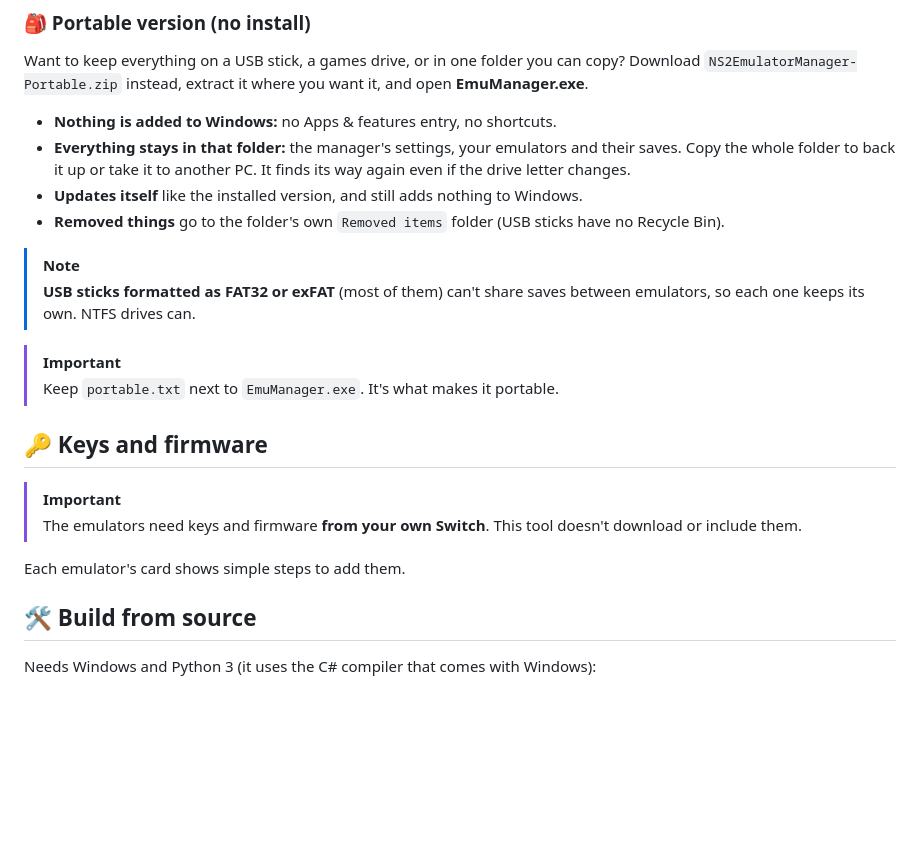
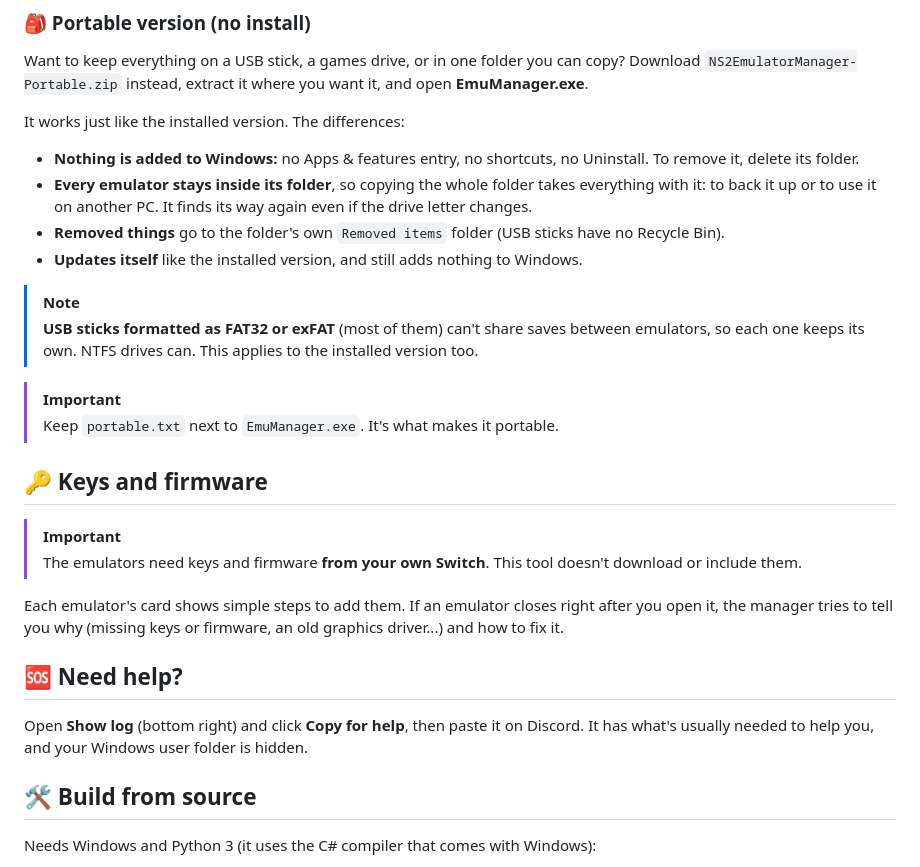
Before and after one commit to KaitonGxx/NS2-Emulator-Manager, a Markdown page: README.md, the part around one of its changes. Rendered like a GitHub page; blank space fills up the shorter version.

```diff
--- a/README.md
+++ b/README.md
@@ -70,15 +81,17 @@ It installs for your user only (no admin needed). Uninstall from **Settings > Ap
 Want to keep everything on a USB stick, a games drive, or in one folder you can copy? Download
 `NS2EmulatorManager-Portable.zip` instead, extract it where you want it, and open **EmuManager.exe**.
 
-- **Nothing is added to Windows:** no Apps & features entry, no shortcuts.
-- **Everything stays in that folder:** the manager's settings, your emulators and their saves. Copy the whole folder to
-  back it up or take it to another PC. It finds its way again even if the drive letter changes.
+It works just like the installed version. The differences:
+
+- **Nothing is added to Windows:** no Apps & features entry, no shortcuts, no Uninstall. To remove it, delete its folder.
+- **Every emulator stays inside its folder**, so copying the whole folder takes everything with it: to back it up or to
+  use it on another PC. It finds its way again even if the drive letter changes.
+- **Removed things** go to the folder's own `Removed items` folder (USB sticks have no Recycle Bin).
 - **Updates itself** like the installed version, and still adds nothing to Windows.
-- **Removed things** go to the folder's own `Removed items` folder (USB sticks have no Recycle Bin).
 
 > [!NOTE]
 > **USB sticks formatted as FAT32 or exFAT** (most of them) can't share saves between emulators, so each one keeps its
-> own. NTFS drives can.
+> own. NTFS drives can. This applies to the installed version too.
 
 > [!IMPORTANT]
 > Keep `portable.txt` next to `EmuManager.exe`. It's what makes it portable.
@@ -88,7 +101,13 @@ Want to keep everything on a USB stick, a games drive, or in one folder you can
 > [!IMPORTANT]
 > The emulators need keys and firmware **from your own Switch**. This tool doesn't download or include them.
 
-Each emulator's card shows simple steps to add them.
+Each emulator's card shows simple steps to add them. If an emulator closes right after you open it, the manager tries
+to tell you why (missing keys or firmware, an old graphics driver...) and how to fix it.
+
+## 🆘 Need help?
+
+Open **Show log** (bottom right) and click **Copy for help**, then paste it on Discord. It has what's usually needed
+to help you, and your Windows user folder is hidden.
 
 ## 🛠️ Build from source
 
```
Also changed, not shown: other parts of README.md (+19 -8 lines), docs/themes.png, 8 other files.
